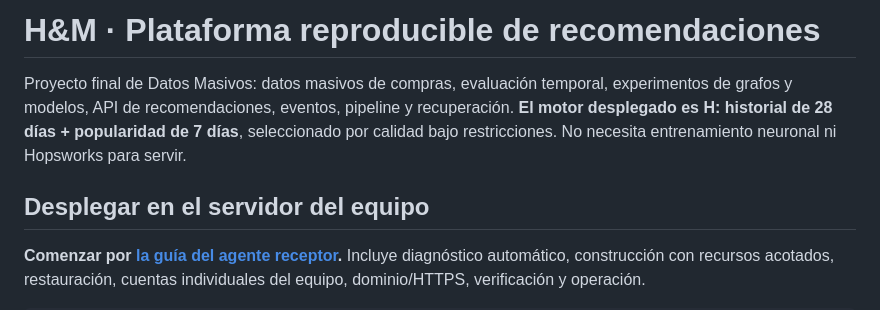
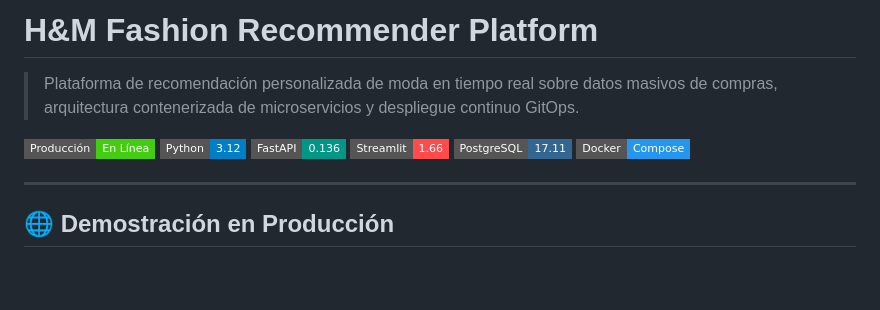
Before and after one commit to emilianodesu/clothing-recommendation, a Markdown page: README.md, the part around one of its changes. Drawn GitHub-style; badges without logos; blank space fills up the shorter version.

```diff
--- a/README.md
+++ b/README.md
@@ -1,8 +1,14 @@
-# H&M · Plataforma reproducible de recomendaciones
+# H&M Fashion Recommender Platform
+> Plataforma de recomendación personalizada de moda en tiempo real sobre datos masivos de compras, arquitectura contenerizada de microservicios y despliegue continuo GitOps.
 
-Proyecto final de Datos Masivos: datos masivos de compras, evaluación temporal, experimentos de grafos y modelos, API de recomendaciones, eventos, pipeline y recuperación. **El motor desplegado es H: historial de 28 días + popularidad de 7 días**, seleccionado por calidad bajo restricciones. No necesita entrenamiento neuronal ni Hopsworks para servir.
+[![Producción](https://img.shields.io/badge/Producción-En_Línea-success?style=flat-square)](https://hm.alanmagno.com/)
+[![Python 3.12](https://img.shields.io/badge/Python-3.12-blue?style=flat-square)](https://www.python.org/)
+[![FastAPI](https://img.shields.io/badge/FastAPI-0.136-009688?style=flat-square)](https://fastapi.tiangolo.com/)
+[![Streamlit](https://img.shields.io/badge/Streamlit-1.66-FF4B4B?style=flat-square)](https://streamlit.io/)
+[![PostgreSQL](https://img.shields.io/badge/PostgreSQL-17.11-336791?style=flat-square)](https://www.postgresql.org/)
+[![Docker](https://img.shields.io/badge/Docker-Compose-2496ED?style=flat-square)](https://www.docker.com/)
 
-## Desplegar en el servidor del equipo
+---
 
-**Comenzar por [la guía del agente receptor](docs/server-deployment.md).** Incluye diagnóstico automático, construcción con recursos acotados, restauración, cuentas individuales del equipo, dominio/HTTPS, verificación y operación.
+## 🌐 Demostración en Producción
 
```
Also changed, not shown: other parts of README.md (+122 -25 lines).
